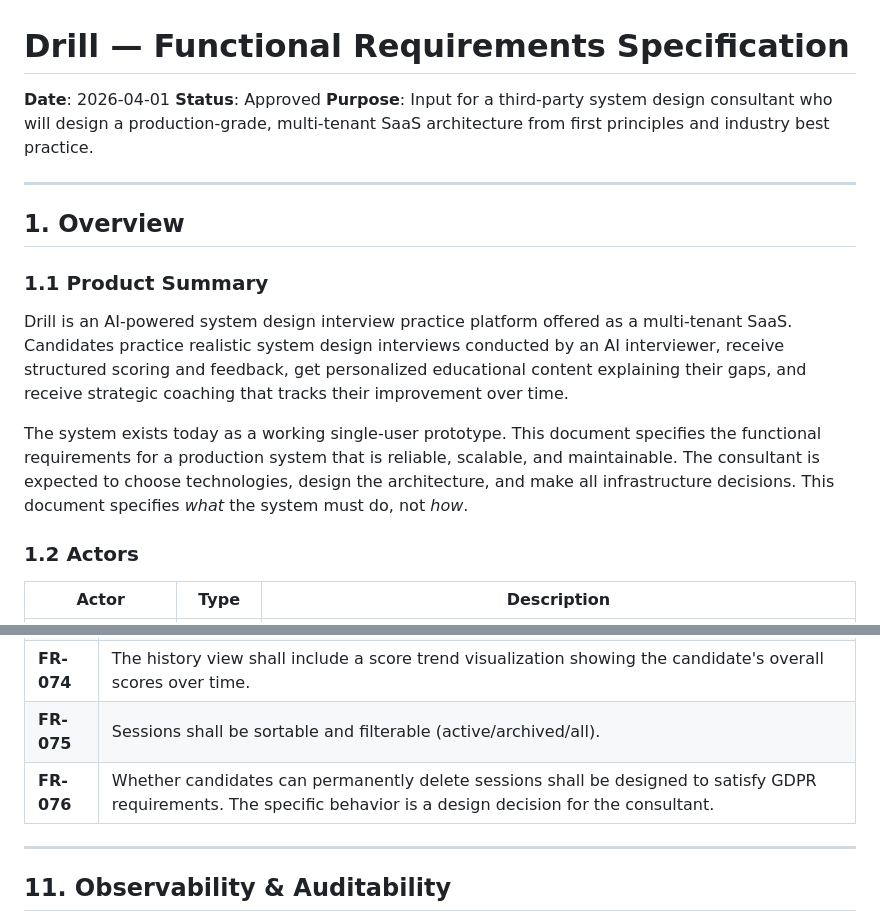
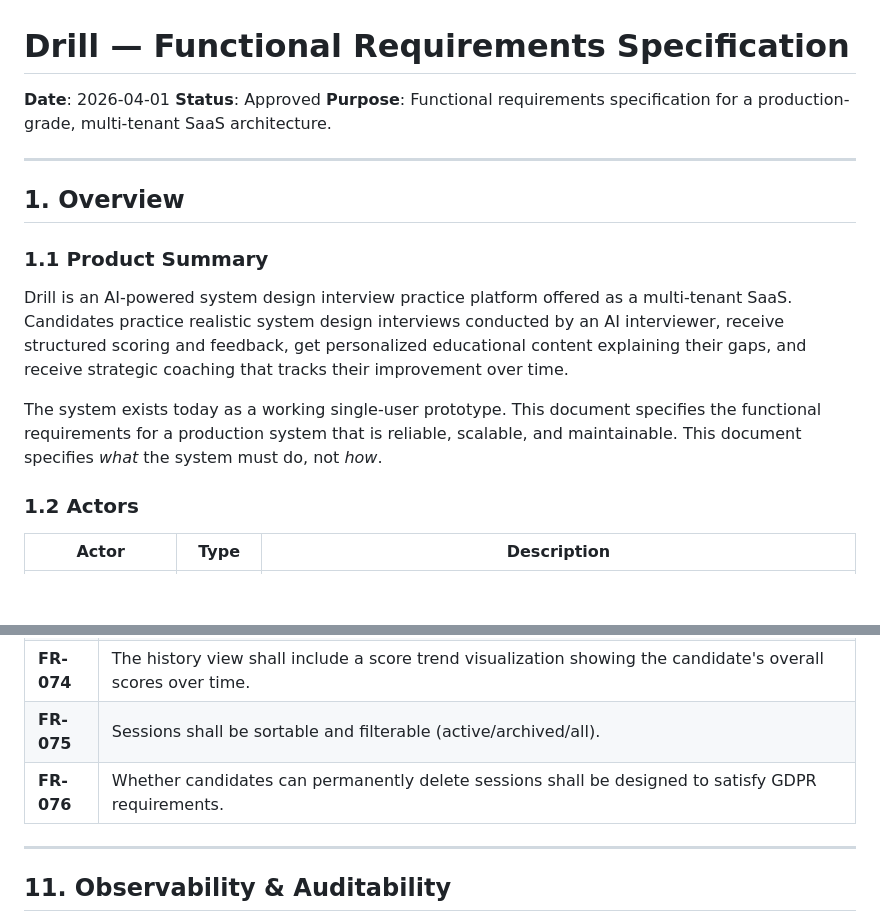
Before and after one commit to btc/sabermatic.dev, a Markdown page: docs/functional-requirements-2026-04-01.md, 2 parts joined by grey strips. Rendered like a GitHub page; blank space fills up the shorter version.

Commit message:
docs(frd): reframe purpose statement; drop consultant references

```diff
--- a/docs/functional-requirements-2026-04-01.md
+++ b/docs/functional-requirements-2026-04-01.md
@@ -2,7 +2,7 @@
 
 **Date**: 2026-04-01
 **Status**: Approved
-**Purpose**: Input for a third-party system design consultant who will design a production-grade, multi-tenant SaaS architecture from first principles and industry best practice.
+**Purpose**: Functional requirements specification for a production-grade, multi-tenant SaaS architecture.
 
 ---
 
@@ -12,7 +12,7 @@
 
 Drill is an AI-powered system design interview practice platform offered as a multi-tenant SaaS. Candidates practice realistic system design interviews conducted by an AI interviewer, receive structured scoring and feedback, get personalized educational content explaining their gaps, and receive strategic coaching that tracks their improvement over time.
 
-The system exists today as a working single-user prototype. This document specifies the functional requirements for a production system that is reliable, scalable, and maintainable. The consultant is expected to choose technologies, design the architecture, and make all infrastructure decisions. This document specifies *what* the system must do, not *how*.
+The system exists today as a working single-user prototype. This document specifies the functional requirements for a production system that is reliable, scalable, and maintainable. This document specifies *what* the system must do, not *how*.
 
 ### 1.2 Actors
 
@@ -177,7 +177,7 @@ The AI interviewer's behavioral rules are product requirements, not implementati
 | **FR-073** | The history view shall display all sessions with: question title, date, duration, turn count, overall score, per-dimension scores, and archived status. |
 | **FR-074** | The history view shall include a score trend visualization showing the candidate's overall scores over time. |
 | **FR-075** | Sessions shall be sortable and filterable (active/archived/all). |
-| **FR-076** | Whether candidates can permanently delete sessions shall be designed to satisfy GDPR requirements. The specific behavior is a design decision for the consultant. |
+| **FR-076** | Whether candidates can permanently delete sessions shall be designed to satisfy GDPR requirements. |
 
 ---
 
```
